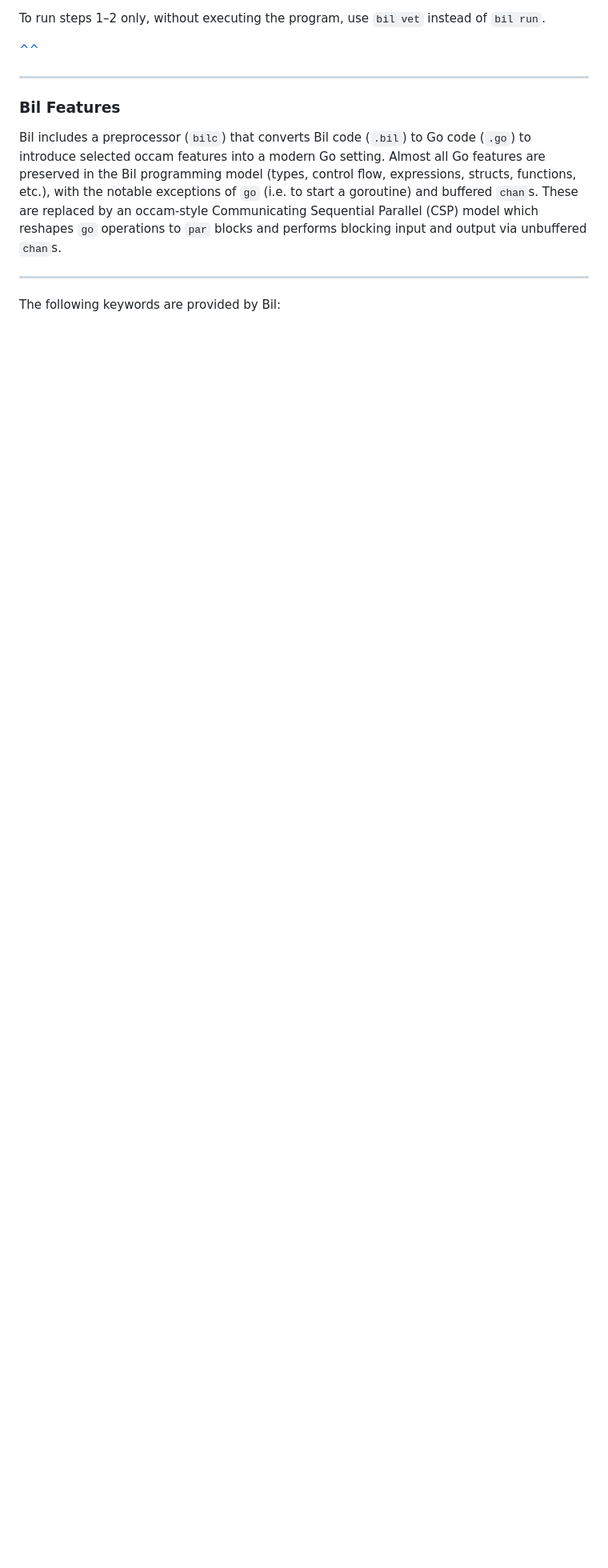
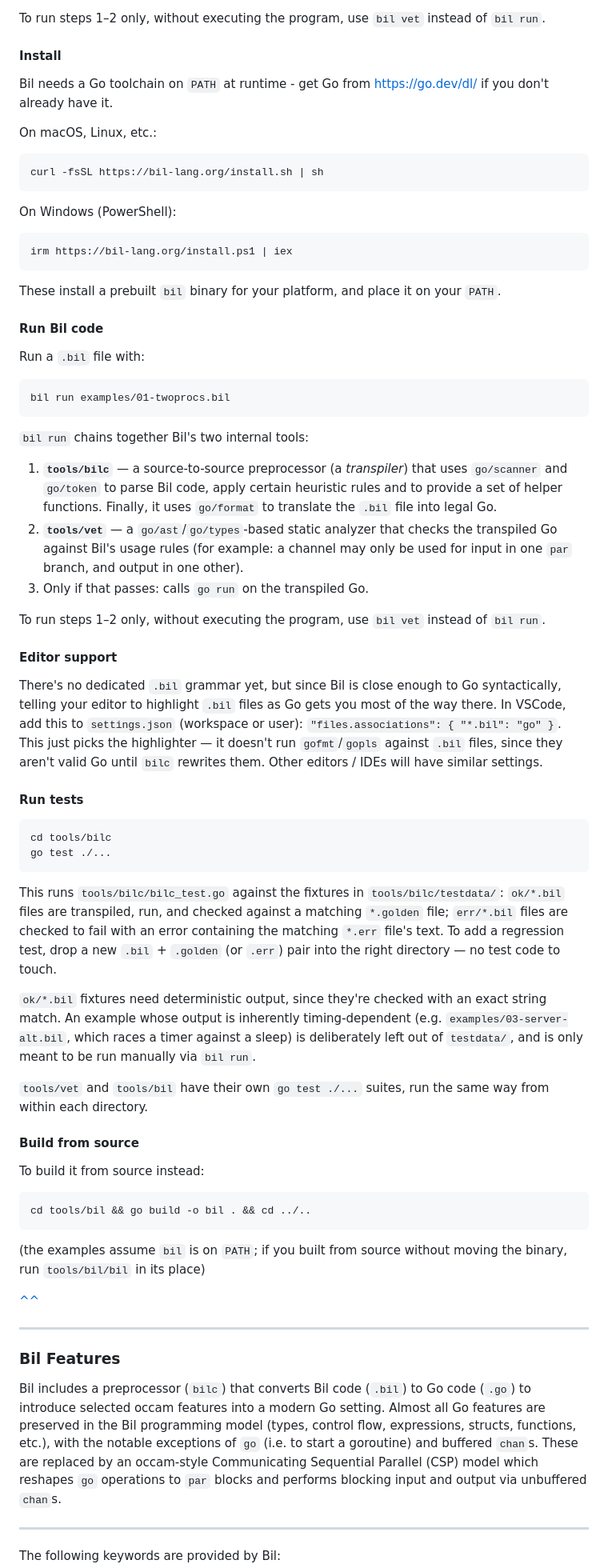
Before and after one commit to bil-lang/bil, a Markdown page: docs/guide.md, the part around one of its changes. Shown at 80% size. Rendered like a GitHub page; blank space fills up the shorter version.

````diff
--- a/docs/guide.md
+++ b/docs/guide.md
@@ -633,6 +635,67 @@ tools/bil/bil run examples/01-twoprocs.bil
 3. Only if that passes: calls `go run` on the transpiled Go.
 
 To run steps 1–2 only, without executing the program, use `bil vet` instead of `bil run`.
+
+#### Install
+
+Bil needs a Go toolchain on `PATH` at runtime - get Go from https://go.dev/dl/ if you don't already have it.
+
+On macOS, Linux, etc.:
+
+```
+curl -fsSL https://bil-lang.org/install.sh | sh
+```
+
+On Windows (PowerShell):
+
+```
+irm https://bil-lang.org/install.ps1 | iex
+```
+
+These install a prebuilt `bil` binary for your platform, and place it on your `PATH`.
+
+#### Run Bil code
+
+Run a `.bil` file with:
+
+```
+bil run examples/01-twoprocs.bil
+```
+
+`bil run` chains together Bil's two internal tools:
+
+1. **`tools/bilc`** — a source-to-source preprocessor (a _transpiler_) that uses `go/scanner` and `go/token` to parse Bil code, apply certain heuristic rules and to provide a set of helper functions. Finally, it uses `go/format` to translate the `.bil` file into legal Go.
+2. **`tools/vet`** — a `go/ast`/`go/types`-based static analyzer that checks the transpiled Go against Bil's usage rules (for example: a channel may only be used for input in one `par` branch, and output in one other).
+3. Only if that passes: calls `go run` on the transpiled Go.
+
+To run steps 1–2 only, without executing the program, use `bil vet` instead of `bil run`.
+
+#### Editor support
+
+There's no dedicated `.bil` grammar yet, but since Bil is close enough to Go syntactically, telling your editor to highlight `.bil` files as Go gets you most of the way there. In VSCode, add this to `settings.json` (workspace or user): `"files.associations": { "*.bil": "go" }`. This just picks the highlighter — it doesn't run `gofmt`/`gopls` against `.bil` files, since they aren't valid Go until `bilc` rewrites them. Other editors / IDEs will have similar settings.
+
+#### Run tests
+
+```
+cd tools/bilc
+go test ./...
+```
+
+This runs `tools/bilc/bilc_test.go` against the fixtures in `tools/bilc/testdata/`: `ok/*.bil` files are transpiled, run, and checked against a matching `*.golden` file; `err/*.bil` files are checked to fail with an error containing the matching `*.err` file's text. To add a regression test, drop a new `.bil` + `.golden` (or `.err`) pair into the right directory — no test code to touch.
+
+`ok/*.bil` fixtures need deterministic output, since they're checked with an exact string match. An example whose output is inherently timing-dependent (e.g. `examples/03-server-alt.bil`, which races a timer against a sleep) is deliberately left out of `testdata/`, and is only meant to be run manually via `bil run`.
+
+`tools/vet` and `tools/bil` have their own `go test ./...` suites, run the same way from within each directory.
+
+#### Build from source
+
+To build it from source instead:
+
+```
+cd tools/bil && go build -o bil . && cd ../..
+```
+
+(the examples assume `bil` is on `PATH`; if you built from source without moving the binary, run `tools/bil/bil` in its place)
 
 [^^](#top)
 
````
Also changed, not shown: other parts of docs/guide.md (+6 -4 lines), README.md (+22 -16 lines).
